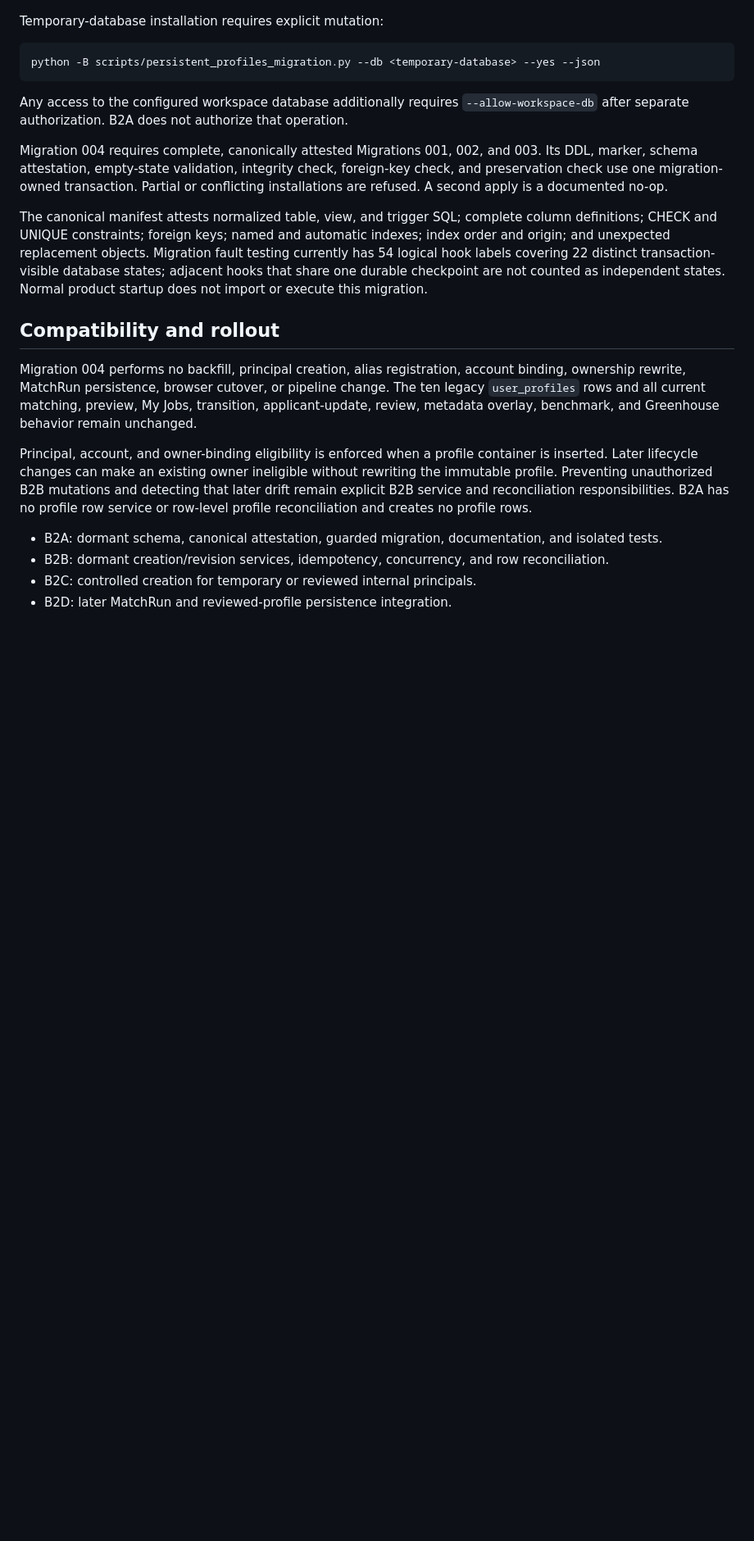
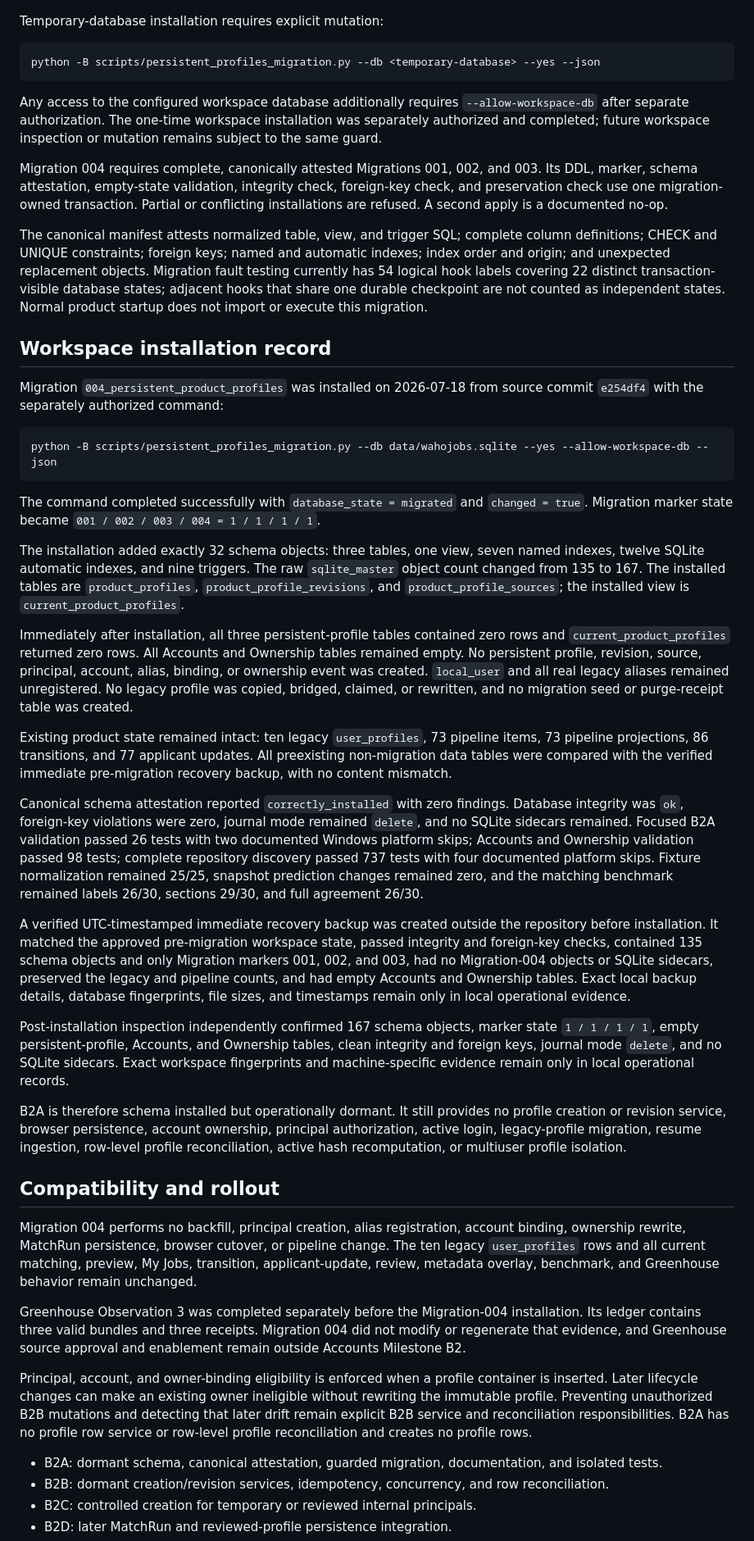
Before and after one commit to danilorg11/wahojobs-ai-tracker, a Markdown page: docs/persistent_product_profiles.md, the part around one of its changes. Shown at 82% size. Rendered like a GitHub page; blank space fills up the shorter version.

Commit message:
Document Persistent Profiles Migration 004 installation

````diff
--- a/docs/persistent_product_profiles.md
+++ b/docs/persistent_product_profiles.md
@@ -71,15 +71,41 @@ Temporary-database installation requires explicit mutation:
 python -B scripts/persistent_profiles_migration.py --db <temporary-database> --yes --json
 ```
 
-Any access to the configured workspace database additionally requires `--allow-workspace-db` after separate authorization. B2A does not authorize that operation.
+Any access to the configured workspace database additionally requires `--allow-workspace-db` after separate authorization. The one-time workspace installation was separately authorized and completed; future workspace inspection or mutation remains subject to the same guard.
 
 Migration 004 requires complete, canonically attested Migrations 001, 002, and 003. Its DDL, marker, schema attestation, empty-state validation, integrity check, foreign-key check, and preservation check use one migration-owned transaction. Partial or conflicting installations are refused. A second apply is a documented no-op.
 
 The canonical manifest attests normalized table, view, and trigger SQL; complete column definitions; CHECK and UNIQUE constraints; foreign keys; named and automatic indexes; index order and origin; and unexpected replacement objects. Migration fault testing currently has 54 logical hook labels covering 22 distinct transaction-visible database states; adjacent hooks that share one durable checkpoint are not counted as independent states. Normal product startup does not import or execute this migration.
 
+## Workspace installation record
+
+Migration `004_persistent_product_profiles` was installed on 2026-07-18 from source commit `e254df4` with the separately authorized command:
+
+```text
+python -B scripts/persistent_profiles_migration.py --db data/wahojobs.sqlite --yes --allow-workspace-db --json
+```
+
+The command completed successfully with `database_state = migrated` and `changed = true`. Migration marker state became `001 / 002 / 003 / 004 = 1 / 1 / 1 / 1`.
+
+The installation added exactly 32 schema objects: three tables, one view, seven named indexes, twelve SQLite automatic indexes, and nine triggers. The raw `sqlite_master` object count changed from 135 to 167. The installed tables are `product_profiles`, `product_profile_revisions`, and `product_profile_sources`; the installed view is `current_product_profiles`.
+
+Immediately after installation, all three persistent-profile tables contained zero rows and `current_product_profiles` returned zero rows. All Accounts and Ownership tables remained empty. No persistent profile, revision, source, principal, account, alias, binding, or ownership event was created. `local_user` and all real legacy aliases remained unregistered. No legacy profile was copied, bridged, claimed, or rewritten, and no migration seed or purge-receipt table was created.
+
+Existing product state remained intact: ten legacy `user_profiles`, 73 pipeline items, 73 pipeline projections, 86 transitions, and 77 applicant updates. All preexisting non-migration data tables were compared with the verified immediate pre-migration recovery backup, with no content mismatch.
+
+Canonical schema attestation reported `correctly_installed` with zero findings. Database integrity was `ok`, foreign-key violations were zero, journal mode remained `delete`, and no SQLite sidecars remained. Focused B2A validation passed 26 tests with two documented Windows platform skips; Accounts and Ownership validation passed 98 tests; complete repository discovery passed 737 tests with four documented platform skips. Fixture normalization remained 25/25, snapshot prediction changes remained zero, and the matching benchmark remained labels 26/30, sections 29/30, and full agreement 26/30.
+
+A verified UTC-timestamped immediate recovery backup was created outside the repository before installation. It matched the approved pre-migration workspace state, passed integrity and foreign-key checks, contained 135 schema objects and only Migration markers 001, 002, and 003, had no Migration-004 objects or SQLite sidecars, preserved the legacy and pipeline counts, and had empty Accounts and Ownership tables. Exact local backup details, database fingerprints, file sizes, and timestamps remain only in local operational evidence.
+
+Post-installation inspection independently confirmed 167 schema objects, marker state `1 / 1 / 1 / 1`, empty persistent-profile, Accounts, and Ownership tables, clean integrity and foreign keys, journal mode `delete`, and no SQLite sidecars. Exact workspace fingerprints and machine-specific evidence remain only in local operational records.
+
+B2A is therefore schema installed but operationally dormant. It still provides no profile creation or revision service, browser persistence, account ownership, principal authorization, active login, legacy-profile migration, resume ingestion, row-level profile reconciliation, active hash recomputation, or multiuser profile isolation.
+
 ## Compatibility and rollout
 
 Migration 004 performs no backfill, principal creation, alias registration, account binding, ownership rewrite, MatchRun persistence, browser cutover, or pipeline change. The ten legacy `user_profiles` rows and all current matching, preview, My Jobs, transition, applicant-update, review, metadata overlay, benchmark, and Greenhouse behavior remain unchanged.
+
+Greenhouse Observation 3 was completed separately before the Migration-004 installation. Its ledger contains three valid bundles and three receipts. Migration 004 did not modify or regenerate that evidence, and Greenhouse source approval and enablement remain outside Accounts Milestone B2.
 
 Principal, account, and owner-binding eligibility is enforced when a profile container is inserted. Later lifecycle changes can make an existing owner ineligible without rewriting the immutable profile. Preventing unauthorized B2B mutations and detecting that later drift remain explicit B2B service and reconciliation responsibilities. B2A has no profile row service or row-level profile reconciliation and creates no profile rows.
 
````
Also changed, not shown: other parts of docs/persistent_product_profiles.md (+1 -1 lines).
